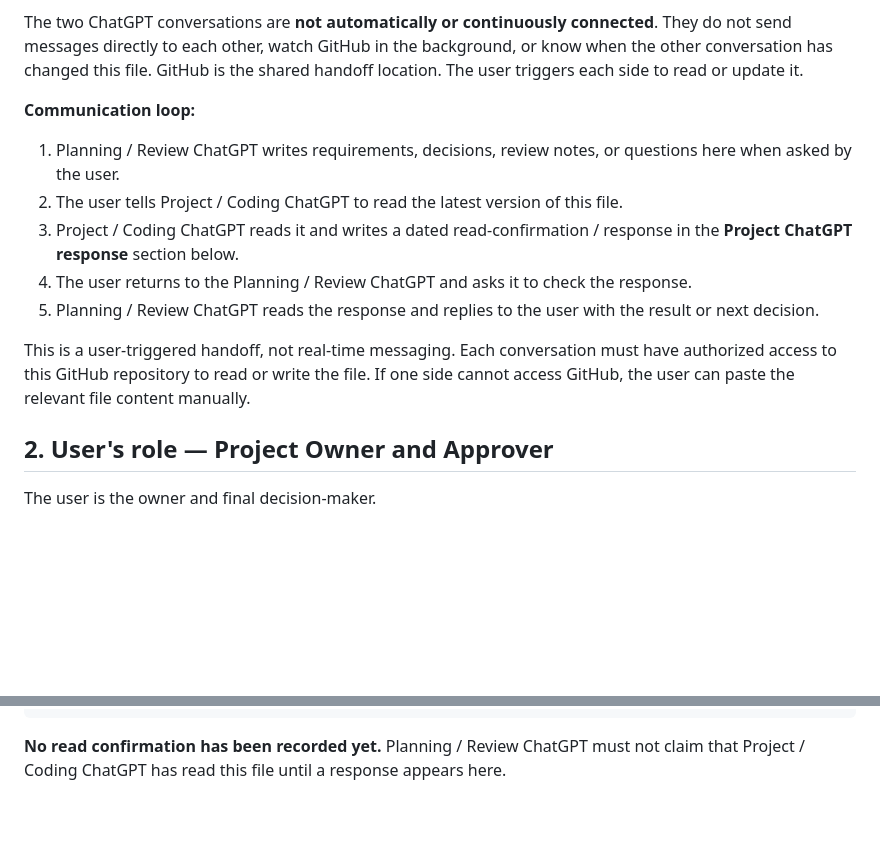
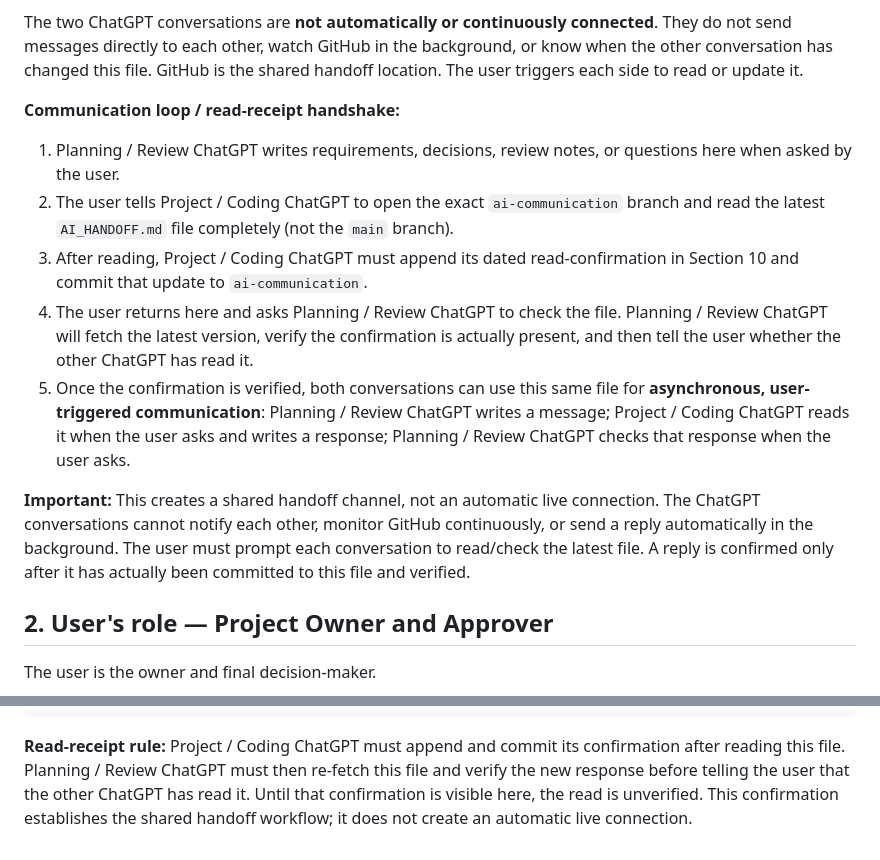
Before and after one commit to HERRY2DEV-ss/LocalSurveyTestAgent, a Markdown page: AI_HANDOFF.md, 2 parts joined by grey strips. Drawn GitHub-style; blank space fills up the shorter version.

Commit message:
Clarify shared communication and read-receipt handshake

````diff
--- a/AI_HANDOFF.md
+++ b/AI_HANDOFF.md
@@ -13,14 +13,14 @@ This file is the shared handoff point between the user's two ChatGPT conversatio
 
 The two ChatGPT conversations are **not automatically or continuously connected**. They do not send messages directly to each other, watch GitHub in the background, or know when the other conversation has changed this file. GitHub is the shared handoff location. The user triggers each side to read or update it.
 
-**Communication loop:**
+**Communication loop / read-receipt handshake:**
 1. Planning / Review ChatGPT writes requirements, decisions, review notes, or questions here when asked by the user.
-2. The user tells Project / Coding ChatGPT to read the latest version of this file.
-3. Project / Coding ChatGPT reads it and writes a dated read-confirmation / response in the **Project ChatGPT response** section below.
-4. The user returns to the Planning / Review ChatGPT and asks it to check the response.
-5. Planning / Review ChatGPT reads the response and replies to the user with the result or next decision.
+2. The user tells Project / Coding ChatGPT to open the exact `ai-communication` branch and read the latest `AI_HANDOFF.md` file completely (not the `main` branch).
+3. After reading, Project / Coding ChatGPT must append its dated read-confirmation in Section 10 and commit that update to `ai-communication`.
+4. The user returns here and asks Planning / Review ChatGPT to check the file. Planning / Review ChatGPT will fetch the latest version, verify the confirmation is actually present, and then tell the user whether the other ChatGPT has read it.
+5. Once the confirmation is verified, both conversations can use this same file for **asynchronous, user-triggered communication**: Planning / Review ChatGPT writes a message; Project / Coding ChatGPT reads it when the user asks and writes a response; Planning / Review ChatGPT checks that response when the user asks.
 
-This is a user-triggered handoff, not real-time messaging. Each conversation must have authorized access to this GitHub repository to read or write the file. If one side cannot access GitHub, the user can paste the relevant file content manually.
+**Important:** This creates a shared handoff channel, not an automatic live connection. The ChatGPT conversations cannot notify each other, monitor GitHub continuously, or send a reply automatically in the background. The user must prompt each conversation to read/check the latest file. A reply is confirmed only after it has actually been committed to this file and verified.
 
 ## 2. User's role — Project Owner and Approver
 
@@ -148,4 +148,4 @@ Proposed next step:
 Implementation status: NOT STARTED (unless separately approved by the user)
 ```
 
-**No read confirmation has been recorded yet.** Planning / Review ChatGPT must not claim that Project / Coding ChatGPT has read this file until a response appears here.
+**Read-receipt rule:** Project / Coding ChatGPT must append and commit its confirmation after reading this file. Planning / Review ChatGPT must then re-fetch this file and verify the new response before telling the user that the other ChatGPT has read it. Until that confirmation is visible here, the read is unverified. This confirmation establishes the shared handoff workflow; it does not create an automatic live connection.
````
